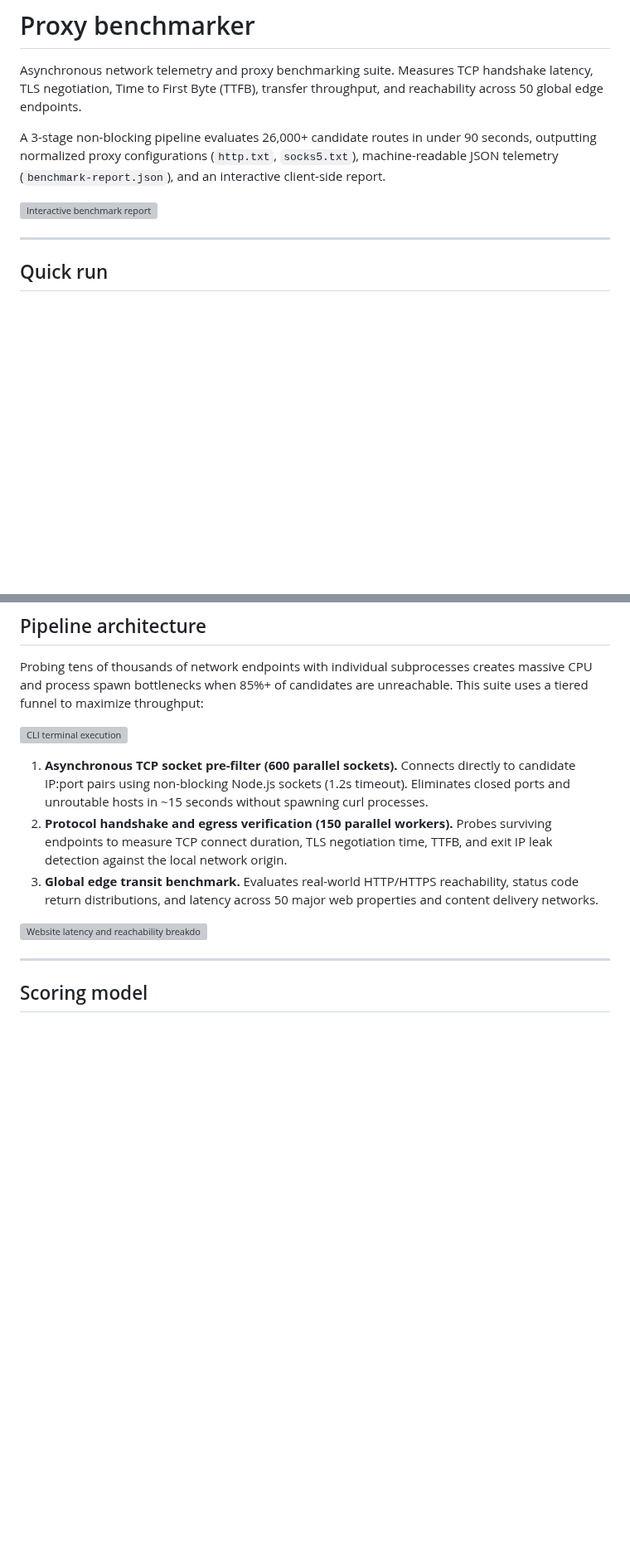
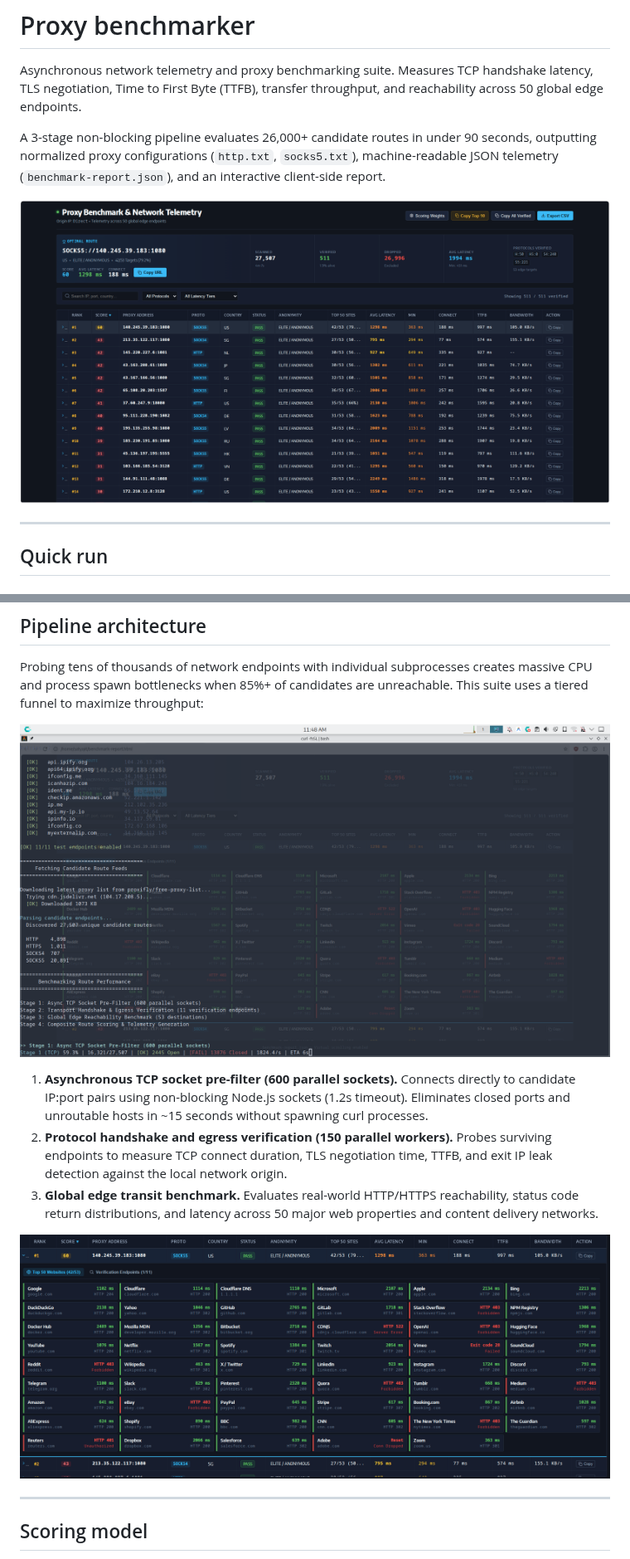
Before and after one commit to Its-Satyajit/proxy-benchmarker, a Markdown page: README.md, 2 parts joined by grey strips. Shown at 83% size. Drawn GitHub-style; pictures changed too: images/benchmark-report.png (added), images/terminal-execution.png (added), images/website-breakdown.png (added); blank space fills up the shorter version; grey boxes are pictures that could not be loaded.

Commit message:
docs: replace old screenshots exposing public IP with sanitized images

```diff
--- a/README.md
+++ b/README.md
@@ -4,7 +4,7 @@ Asynchronous network telemetry and proxy benchmarking suite. Measures TCP handsh
 
 A 3-stage non-blocking pipeline evaluates 26,000+ candidate routes in under 90 seconds, outputting normalized proxy configurations (`http.txt`, `socks5.txt`), machine-readable JSON telemetry (`benchmark-report.json`), and an interactive client-side report.
 
-![Interactive benchmark report](images/Screenshot_20260925_003102.png)
+![Interactive benchmark report](images/benchmark-report.png)
 
 ---
 
@@ -42,13 +42,13 @@ nub launcher.ts
 
 Probing tens of thousands of network endpoints with individual subprocesses creates massive CPU and process spawn bottlenecks when 85%+ of candidates are unreachable. This suite uses a tiered funnel to maximize throughput:
 
-![CLI terminal execution](images/Screenshot_20260925_002844.png)
+![CLI terminal execution](images/terminal-execution.png)
 
 1. **Asynchronous TCP socket pre-filter (600 parallel sockets).** Connects directly to candidate IP:port pairs using non-blocking Node.js sockets (1.2s timeout). Eliminates closed ports and unroutable hosts in ~15 seconds without spawning curl processes.
 2. **Protocol handshake and egress verification (150 parallel workers).** Probes surviving endpoints to measure TCP connect duration, TLS negotiation time, TTFB, and exit IP leak detection against the local network origin.
 3. **Global edge transit benchmark.** Evaluates real-world HTTP/HTTPS reachability, status code return distributions, and latency across 50 major web properties and content delivery networks.
 
-![Website latency and reachability breakdown](images/Screenshot_20260925_003321.png)
+![Website latency and reachability breakdown](images/website-breakdown.png)
 
 ---
 
```
